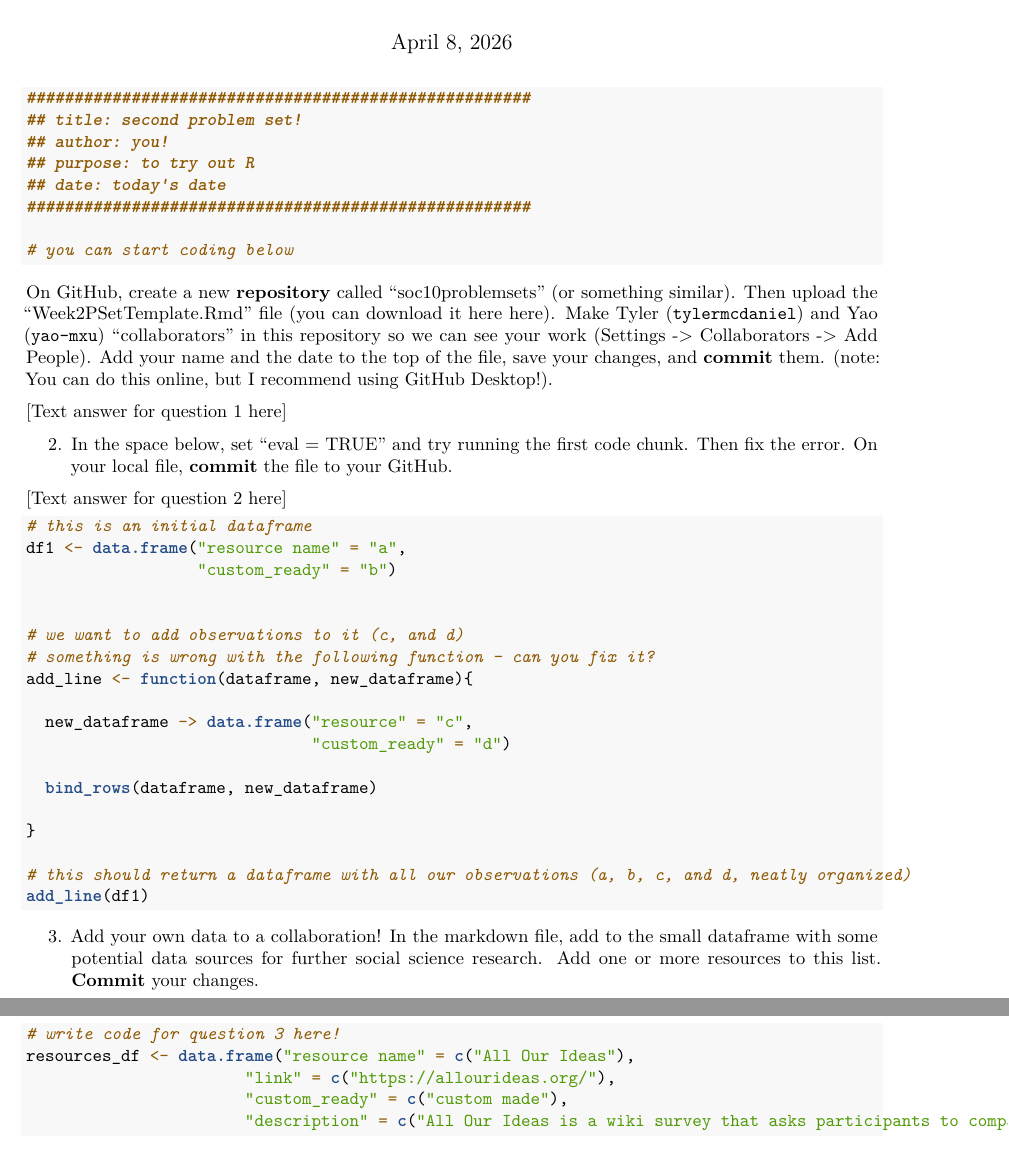
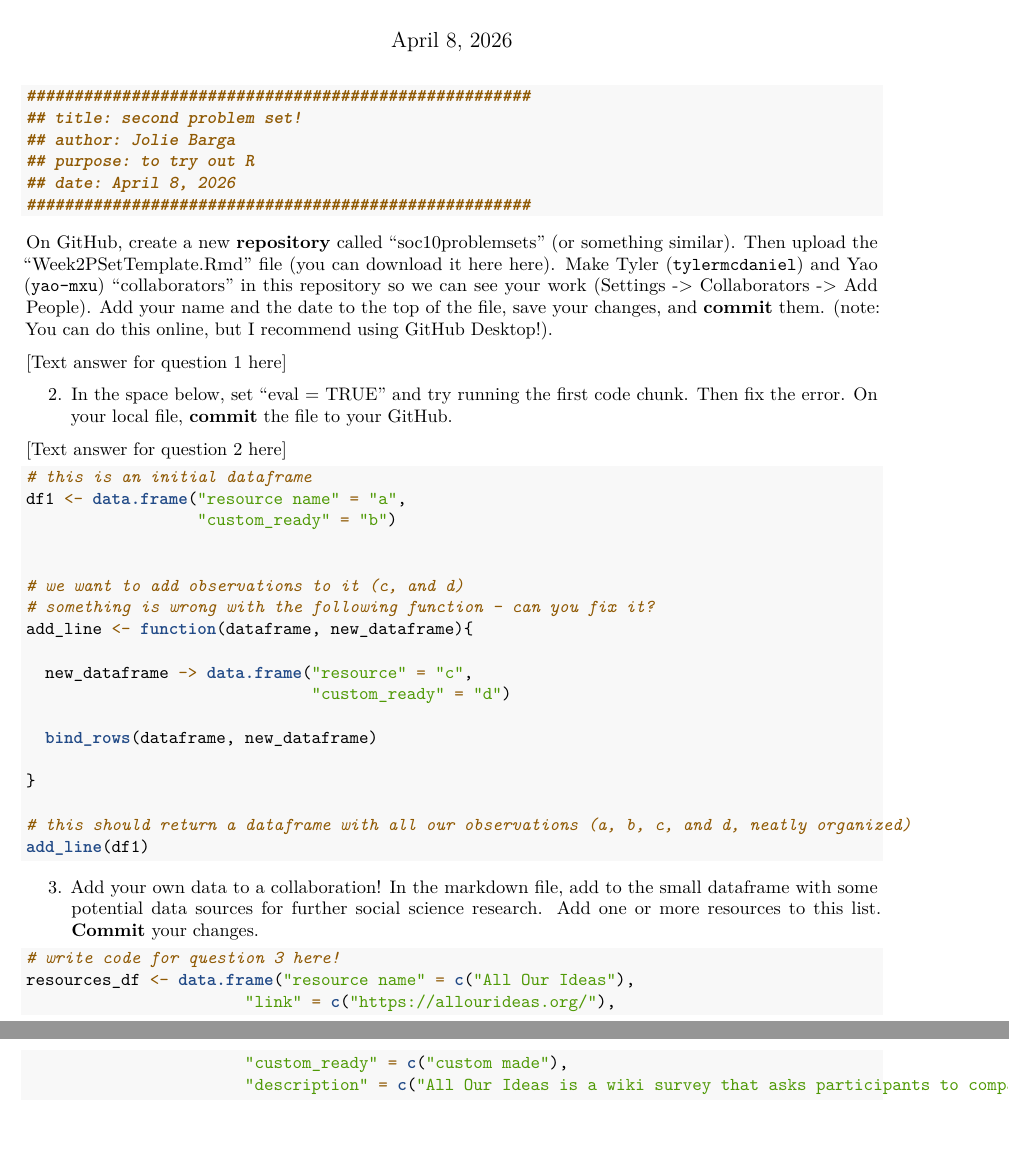
Before and after one commit to joliebarga/soc10problemsets, an R Markdown document (Week2PSetTemplate.Rmd): two parts of pages 1 and 2 of 2, joined at a grey line, cut so that both start at the same text, the shorter picture padded with empty space. Rendered offline with R 4.5, knitr and Pandoc, then LaTeX, with nearby package versions.

Commit message:
Update Week2PSetTemplate.Rmd

````diff
--- a/Week2PSetTemplate.Rmd
+++ b/Week2PSetTemplate.Rmd
@@ -8,12 +8,10 @@ output: pdf_document
 ```{r header2}
 #####################################################
 ## title: second problem set!
-## author: you!
+## author: Jolie Barga
 ## purpose: to try out R
-## date: today's date
+## date: April 8, 2026
 #####################################################
-
-# you can start coding below
 
 ```
 
````
